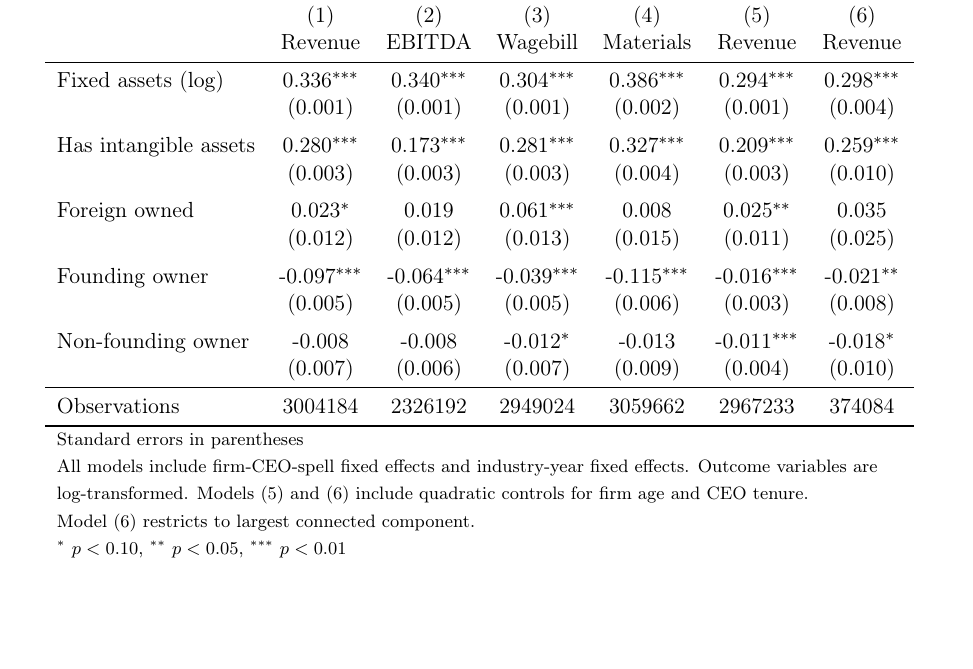
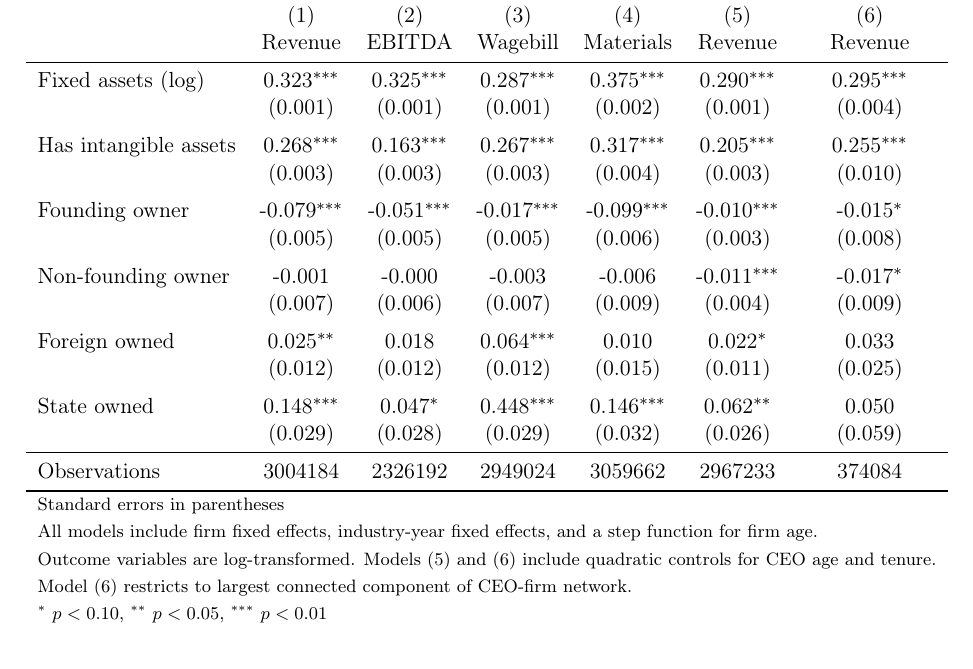
Before and after one commit to korenmiklos/ceo-value, a LaTeX paper (output/paper.tex, which reads output/table/table3.tex): part of page 13 of 25 before the commit and part of page 13 of 26 after it, cut so that both start at the same text, the shorter picture padded with empty space. Compiled offline with pdfLaTeX.

Commit message:
Build exhibits

```diff
--- a/output/table/table3.tex
+++ b/output/table/table3.tex
@@ -6,27 +6,30 @@
                     &\multicolumn{1}{c}{(1)}&\multicolumn{1}{c}{(2)}&\multicolumn{1}{c}{(3)}&\multicolumn{1}{c}{(4)}&\multicolumn{1}{c}{(5)}&\multicolumn{1}{c}{(6)}\\
                     &\multicolumn{1}{c}{Revenue}&\multicolumn{1}{c}{EBITDA}&\multicolumn{1}{c}{Wagebill}&\multicolumn{1}{c}{Materials}&\multicolumn{1}{c}{Revenue}&\multicolumn{1}{c}{Revenue}\\
 \midrule
-Fixed assets (log)  &       0.336\sym{***}&       0.340\sym{***}&       0.304\sym{***}&       0.386\sym{***}&       0.294\sym{***}&       0.298\sym{***}\\
+Fixed assets (log)  &       0.323\sym{***}&       0.325\sym{***}&       0.287\sym{***}&       0.375\sym{***}&       0.290\sym{***}&       0.295\sym{***}\\
                     &     (0.001)         &     (0.001)         &     (0.001)         &     (0.002)         &     (0.001)         &     (0.004)         \\
 \addlinespace
-Has intangible assets&       0.280\sym{***}&       0.173\sym{***}&       0.281\sym{***}&       0.327\sym{***}&       0.209\sym{***}&       0.259\sym{***}\\
+Has intangible assets&       0.268\sym{***}&       0.163\sym{***}&       0.267\sym{***}&       0.317\sym{***}&       0.205\sym{***}&       0.255\sym{***}\\
                     &     (0.003)         &     (0.003)         &     (0.003)         &     (0.004)         &     (0.003)         &     (0.010)         \\
 \addlinespace
-Foreign owned       &       0.023\sym{*}  &       0.019         &       0.061\sym{***}&       0.008         &       0.025\sym{**} &       0.035         \\
-                    &     (0.012)         &     (0.012)         &     (0.013)         &     (0.015)         &     (0.011)         &     (0.025)         \\
-\addlinespace
-Founding owner      &      -0.097\sym{***}&      -0.064\sym{***}&      -0.039\sym{***}&      -0.115\sym{***}&      -0.016\sym{***}&      -0.021\sym{**} \\
+Founding owner      &      -0.079\sym{***}&      -0.051\sym{***}&      -0.017\sym{***}&      -0.099\sym{***}&      -0.010\sym{***}&      -0.015\sym{*}  \\
                     &     (0.005)         &     (0.005)         &     (0.005)         &     (0.006)         &     (0.003)         &     (0.008)         \\
 \addlinespace
-Non-founding owner  &      -0.008         &      -0.008         &      -0.012\sym{*}  &      -0.013         &      -0.011\sym{***}&      -0.018\sym{*}  \\
-                    &     (0.007)         &     (0.006)         &     (0.007)         &     (0.009)         &     (0.004)         &     (0.010)         \\
+Non-founding owner  &      -0.001         &      -0.000         &      -0.003         &      -0.006         &      -0.011\sym{***}&      -0.017\sym{*}  \\
+                    &     (0.007)         &     (0.006)         &     (0.007)         &     (0.009)         &     (0.004)         &     (0.009)         \\
+\addlinespace
+Foreign owned       &       0.025\sym{**} &       0.018         &       0.064\sym{***}&       0.010         &       0.022\sym{*}  &       0.033         \\
+                    &     (0.012)         &     (0.012)         &     (0.012)         &     (0.015)         &     (0.011)         &     (0.025)         \\
+\addlinespace
+State owned         &       0.148\sym{***}&       0.047\sym{*}  &       0.448\sym{***}&       0.146\sym{***}&       0.062\sym{**} &       0.050         \\
+                    &     (0.029)         &     (0.028)         &     (0.029)         &     (0.032)         &     (0.026)         &     (0.059)         \\
 \midrule
 Observations        &     3004184         &     2326192         &     2949024         &     3059662         &     2967233         &      374084         \\
 \bottomrule
 \multicolumn{7}{l}{\footnotesize Standard errors in parentheses}\\
-\multicolumn{7}{l}{\footnotesize All models include firm-CEO-spell fixed effects and industry-year fixed effects. Outcome variables are}\\
-\multicolumn{7}{l}{\footnotesize log-transformed. Models (5) and (6) include quadratic controls for firm age and CEO tenure.}\\
-\multicolumn{7}{l}{\footnotesize Model (6) restricts to largest connected component.}\\
+\multicolumn{7}{l}{\footnotesize All models include firm fixed effects, industry-year fixed effects, and a step function for firm age.}\\
+\multicolumn{7}{l}{\footnotesize Outcome variables are log-transformed. Models (5) and (6) include quadratic controls for CEO age and tenure.}\\
+\multicolumn{7}{l}{\footnotesize Model (6) restricts to largest connected component of CEO-firm network.}\\
 \multicolumn{7}{l}{\footnotesize \sym{*} \(p<0.10\), \sym{**} \(p<0.05\), \sym{***} \(p<0.01\)}\\
 \end{tabular}
 \end{table}
```
Also changed, not shown: output/figure/event_study_moments.pdf (added), 2 other files.
